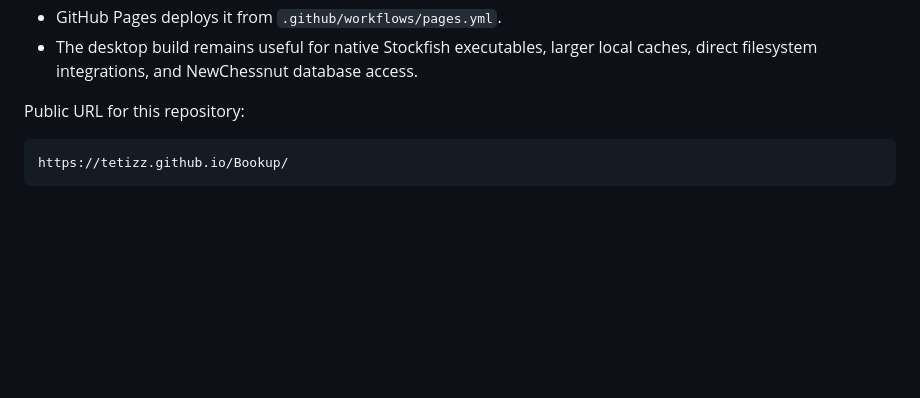
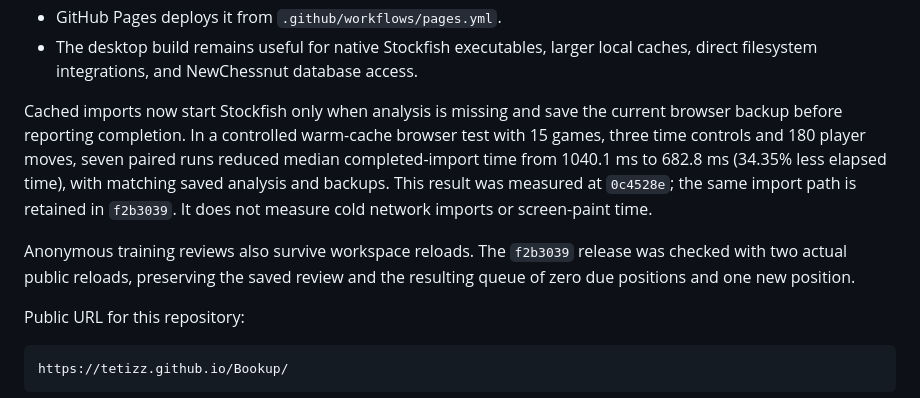
Before and after one commit to tetizz/Bookup, a Markdown page: README.md, the part around the change. GitHub-like rendering; blank space fills up the shorter version.

Commit message:
Document verified browser import and review improvements

```diff
--- a/README.md
+++ b/README.md
@@ -16,6 +16,10 @@ Bookup includes a GitHub Pages website in `docs/`.
 - The production site uses minified assets, native system fonts, lazy workspace rendering, idle-time persistence, cached analysis requests, and a precomputed repertoire position index.
 - GitHub Pages deploys it from `.github/workflows/pages.yml`.
 - The desktop build remains useful for native Stockfish executables, larger local caches, direct filesystem integrations, and NewChessnut database access.
+
+Cached imports now start Stockfish only when analysis is missing and save the current browser backup before reporting completion. In a controlled warm-cache browser test with 15 games, three time controls and 180 player moves, seven paired runs reduced median completed-import time from 1040.1 ms to 682.8 ms (34.35% less elapsed time), with matching saved analysis and backups. This result was measured at `0c4528e`; the same import path is retained in `f2b3039`. It does not measure cold network imports or screen-paint time.
+
+Anonymous training reviews also survive workspace reloads. The `f2b3039` release was checked with two actual public reloads, preserving the saved review and the resulting queue of zero due positions and one new position.
 
 Public URL for this repository:
 
```
